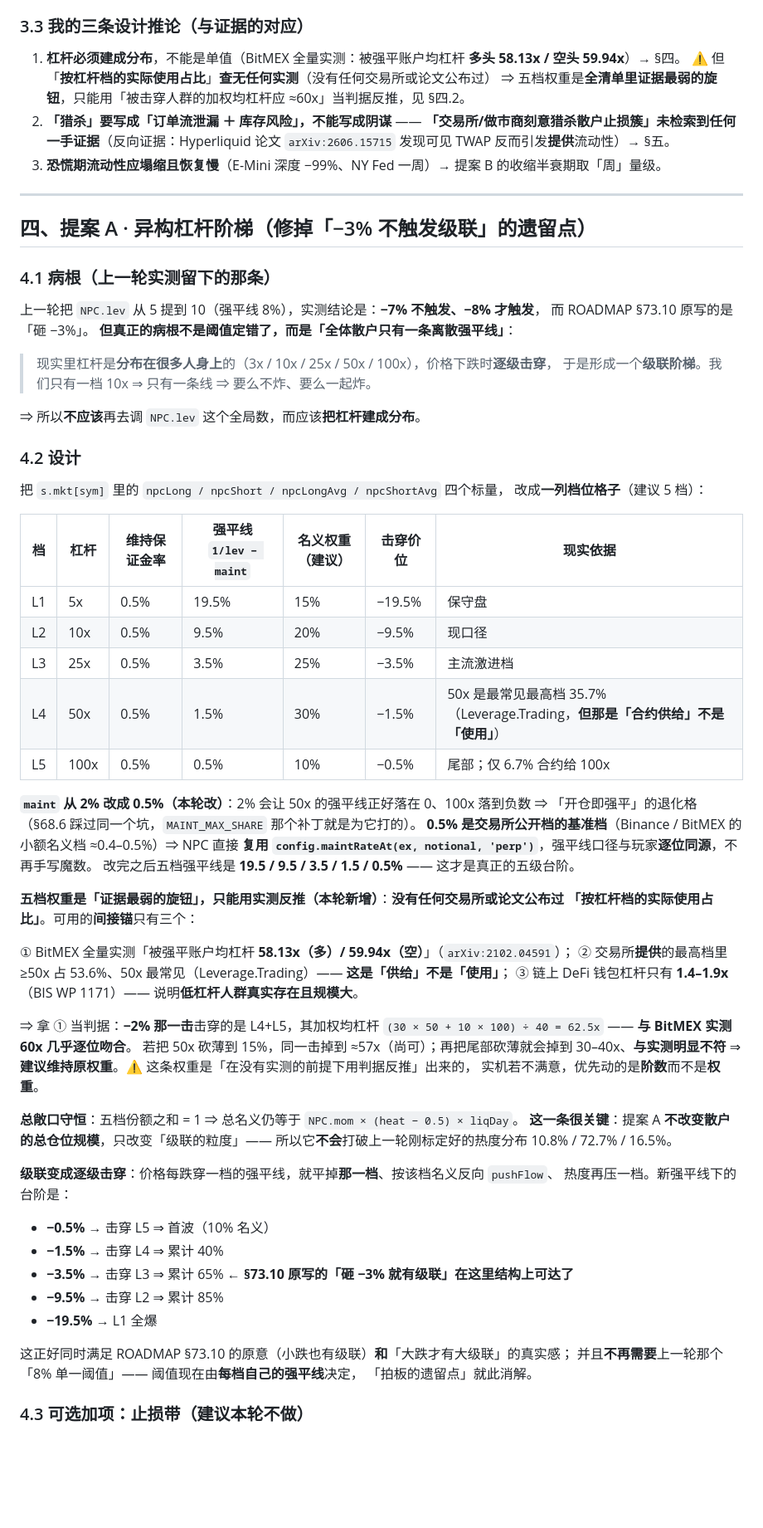
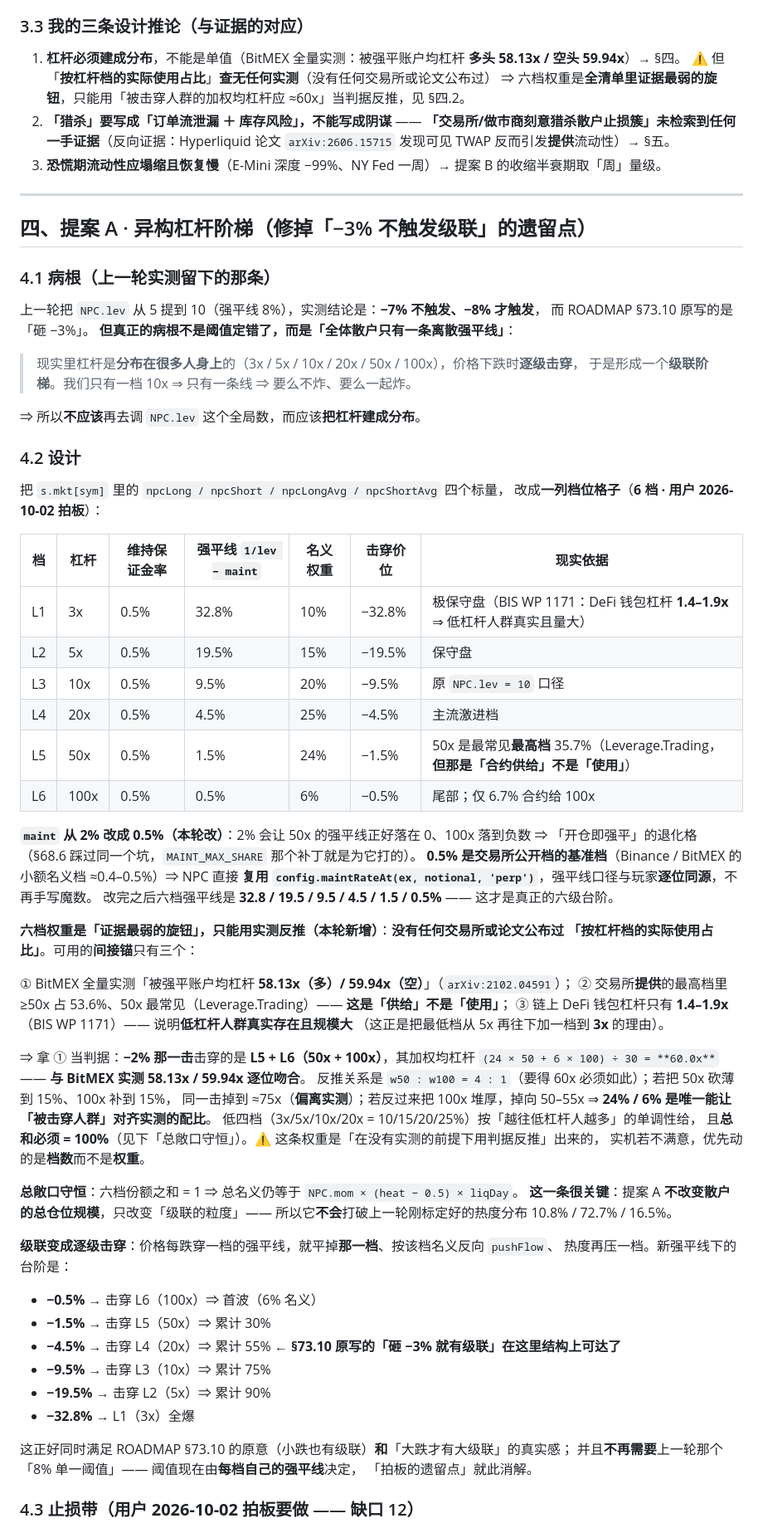
Before and after one commit to iCr3aM/Degen, a Markdown page: NEXT-STEPS.MD, the part around one of its changes. Shown at 83% size. Drawn GitHub-style; blank space fills up the shorter version.

```diff
--- a/NEXT-STEPS.MD
+++ b/NEXT-STEPS.MD
@@ -191,7 +194,7 @@
 
 1. **杠杆必须建成分布**，不能是单值（BitMEX 全量实测：被强平账户均杠杆 **多头 58.13x / 空头 59.94x**）→ §四。
    ⚠️ 但「**按杠杆档的实际使用占比**」**查无任何实测**（没有任何交易所或论文公布过）
-   ⇒ 五档权重是**全清单里证据最弱的旋钮**，只能用「被击穿人群的加权均杠杆应 ≈60x」当判据反推，见 §四.2。
+   ⇒ 六档权重是**全清单里证据最弱的旋钮**，只能用「被击穿人群的加权均杠杆应 ≈60x」当判据反推，见 §四.2。
 2. **「猎杀」要写成「订单流泄漏 ＋ 库存风险」，不能写成阴谋** ——
    **「交易所/做市商刻意猎杀散户止损簇」未检索到任何一手证据**（反向证据：Hyperliquid 论文
    `arXiv:2606.15715` 发现可见 TWAP 反而引发**提供**流动性）→ §五。
@@ -207,7 +210,7 @@
 而 ROADMAP §73.10 原写的是「砸 −3%」。
 **但真正的病根不是阈值定错了，而是「全体散户只有一条离散强平线」**：
 
-> 现实里杠杆是**分布在很多人身上**的（3x / 10x / 25x / 50x / 100x），价格下跌时**逐级击穿**，
+> 现实里杠杆是**分布在很多人身上**的（3x / 5x / 10x / 20x / 50x / 100x），价格下跌时**逐级击穿**，
 > 于是形成一个**级联阶梯**。我们只有一档 10x ⇒ 只有一条线 ⇒ 要么不炸、要么一起炸。
 
 ⇒ 所以**不应该**再去调 `NPC.lev` 这个全局数，而应该**把杠杆建成分布**。
@@ -215,51 +218,57 @@
 ### 4.2 设计
 
 把 `s.mkt[sym]` 里的 `npcLong / npcShort / npcLongAvg / npcShortAvg` 四个标量，
-改成**一列档位格子**（建议 5 档）：
+改成**一列档位格子**（**6 档 · 用户 2026-10-02 拍板**）：
 
-| 档 | 杠杆 | 维持保证金率 | 强平线 `1/lev − maint` | 名义权重（建议） | 击穿价位 | 现实依据 |
+| 档 | 杠杆 | 维持保证金率 | 强平线 `1/lev − maint` | 名义权重 | 击穿价位 | 现实依据 |
 | --- | --- | --- | --- | --- | --- | --- |
-| L1 | 5x | 0.5% | 19.5% | 15% | −19.5% | 保守盘 |
-| L2 | 10x | 0.5% | 9.5% | 20% | −9.5% | 现口径 |
-| L3 | 25x | 0.5% | 3.5% | 25% | −3.5% | 主流激进档 |
-| L4 | 50x | 0.5% | 1.5% | 30% | −1.5% | 50x 是最常见最高档 35.7%（Leverage.Trading，**但那是「合约供给」不是「使用」**） |
-| L5 | 100x | 0.5% | 0.5% | 10% | −0.5% | 尾部；仅 6.7% 合约给 100x |
+| L1 | 3x | 0.5% | 32.8% | 10% | −32.8% | 极保守盘（BIS WP 1171：DeFi 钱包杠杆 **1.4–1.9x** ⇒ 低杠杆人群真实且量大） |
+| L2 | 5x | 0.5% | 19.5% | 15% | −19.5% | 保守盘 |
+| L3 | 10x | 0.5% | 9.5% | 20% | −9.5% | 原 `NPC.lev = 10` 口径 |
+| L4 | 20x | 0.5% | 4.5% | 25% | −4.5% | 主流激进档 |
+| L5 | 50x | 0.5% | 1.5% | 24% | −1.5% | 50x 是最常见**最高档** 35.7%（Leverage.Trading，**但那是「合约供给」不是「使用」**） |
+| L6 | 100x | 0.5% | 0.5% | 6% | −0.5% | 尾部；仅 6.7% 合约给 100x |
 
 **`maint` 从 2% 改成 0.5%（本轮改）**：2% 会让 50x 的强平线正好落在 0、100x 落到负数
 ⇒ 「开仓即强平」的退化格（§68.6 踩过同一个坑，`MAINT_MAX_SHARE` 那个补丁就是为它打的）。
 **0.5% 是交易所公开档的基准档**（Binance / BitMEX 的小额名义档 ≈0.4–0.5%）⇒ NPC 直接
 **复用 `config.maintRateAt(ex, notional, 'perp')`**，强平线口径与玩家**逐位同源**，不再手写魔数。
-改完之后五档强平线是 **19.5 / 9.5 / 3.5 / 1.5 / 0.5%** —— 这才是真正的五级台阶。
+改完之后六档强平线是 **32.8 / 19.5 / 9.5 / 4.5 / 1.5 / 0.5%** —— 这才是真正的六级台阶。
 
-**五档权重是「证据最弱的旋钮」，只能用实测反推（本轮新增）**：**没有任何交易所或论文公布过
+**六档权重是「证据最弱的旋钮」，只能用实测反推（本轮新增）**：**没有任何交易所或论文公布过
 「按杠杆档的实际使用占比」**。可用的**间接锚**只有三个：
 
 ① BitMEX 全量实测「被强平账户均杠杆 **58.13x（多）/ 59.94x（空）**」（`arXiv:2102.04591`）；
 ② 交易所**提供**的最高档里 ≥50x 占 53.6%、50x 最常见（Leverage.Trading）—— **这是「供给」不是「使用」**；
-③ 链上 DeFi 钱包杠杆只有 **1.4–1.9x**（BIS WP 1171）—— 说明**低杠杆人群真实存在且规模大**。
+③ 链上 DeFi 钱包杠杆只有 **1.4–1.9x**（BIS WP 1171）—— 说明**低杠杆人群真实存在且规模大**
+（这正是把最低档从 5x 再往下加一档到 **3x** 的理由）。
 
-⇒ 拿 ① 当判据：**−2% 那一击**击穿的是 L4+L5，其加权均杠杆
-`(30 × 50 + 10 × 100) ÷ 40 = 62.5x` —— **与 BitMEX 实测 60x 几乎逐位吻合**。
-若把 50x 砍薄到 15%，同一击掉到 ≈57x（尚可）；再把尾部砍薄就会掉到 30–40x、**与实测明显不符**
-⇒ **建议维持原权重**。⚠️ 这条权重是「在没有实测的前提下用判据反推」出来的，
-实机若不满意，优先动的是**阶数**而不是**权重**。
+⇒ 拿 ① 当判据：**−2% 那一击**击穿的是 **L5 + L6（50x + 100x）**，其加权均杠杆
+`(24 × 50 + 6 × 100) ÷ 30 = **60.0x**` —— **与 BitMEX 实测 58.13x / 59.94x 逐位吻合**。
+反推关系是 `w50 : w100 = 4 : 1`（要得 60x 必须如此）；若把 50x 砍薄到 15%、100x 补到 15%，
+同一击掉到 ≈75x（**偏离实测**）；若反过来把 100x 堆厚，掉向 50–55x ⇒
+**24% / 6% 是唯一能让「被击穿人群」对齐实测的配比**。
+低四档（3x/5x/10x/20x = 10/15/20/25%）按「越往低杠杆人越多」的单调性给，
+且**总和必须 = 100%**（见下「总敞口守恒」）。⚠️ 这条权重是「在没有实测的前提下用判据反推」出来的，
+实机若不满意，优先动的是**档数**而不是**权重**。
 
-**总敞口守恒**：五档份额之和 = 1 ⇒ 总名义仍等于 `NPC.mom × (heat − 0.5) × liqDay`。
+**总敞口守恒**：六档份额之和 = 1 ⇒ 总名义仍等于 `NPC.mom × (heat − 0.5) × liqDay`。
 **这一条很关键**：提案 A **不改变散户的总仓位规模**，只改变「级联的粒度」——
 所以它**不会**打破上一轮刚标定好的热度分布 10.8% / 72.7% / 16.5%。
 
 **级联变成逐级击穿**：价格每跌穿一档的强平线，就平掉**那一档**、按该档名义反向 `pushFlow`、
 热度再压一档。新强平线下的台阶是：
 
-- **−0.5%** → 击穿 L5 ⇒ 首波（10% 名义）
-- **−1.5%** → 击穿 L4 ⇒ 累计 40%
-- **−3.5%** → 击穿 L3 ⇒ 累计 65% ← **§73.10 原写的「砸 −3% 就有级联」在这里结构上可达了**
-- **−9.5%** → 击穿 L2 ⇒ 累计 85%
-- **−19.5%** → L1 全爆
+- **−0.5%** → 击穿 L6（100x）⇒ 首波（6% 名义）
+- **−1.5%** → 击穿 L5（50x）⇒ 累计 30%
+- **−4.5%** → 击穿 L4（20x）⇒ 累计 55% ← **§73.10 原写的「砸 −3% 就有级联」在这里结构上可达了**
+- **−9.5%** → 击穿 L3（10x）⇒ 累计 75%
+- **−19.5%** → 击穿 L2（5x）⇒ 累计 90%
+- **−32.8%** → L1（3x）全爆
 
 这正好同时满足 ROADMAP §73.10 的原意（小跌也有级联）**和**「大跌才有大级联」的真实感；
 并且**不再需要**上一轮那个「8% 单一阈值」—— 阈值现在由**每档自己的强平线**决定，
 「拍板的遗留点」就此消解。
 
-### 4.3 可选加项：止损带（**建议本轮不做**）
+### 4.3 止损带（**用户 2026-10-02 拍板要做** —— 缺口 12）
 
```
Also changed, not shown: other parts of NEXT-STEPS.MD (+73 -47 lines).
